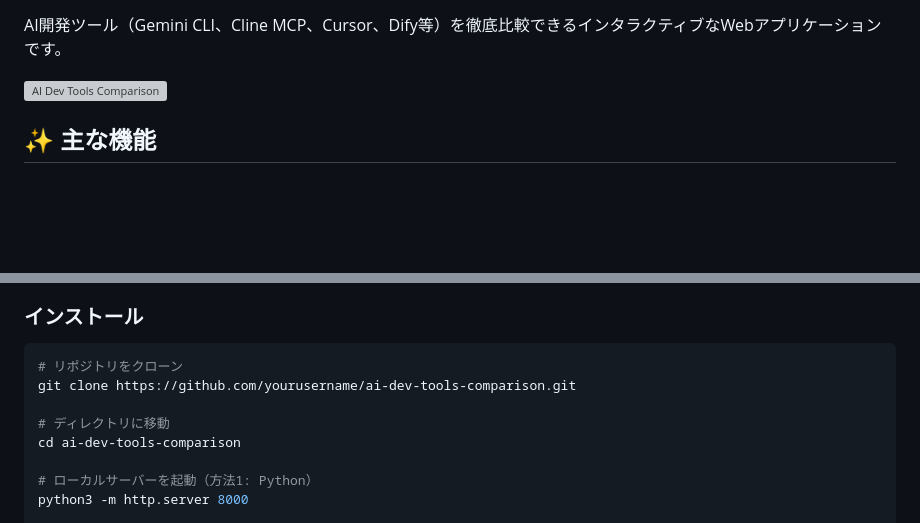
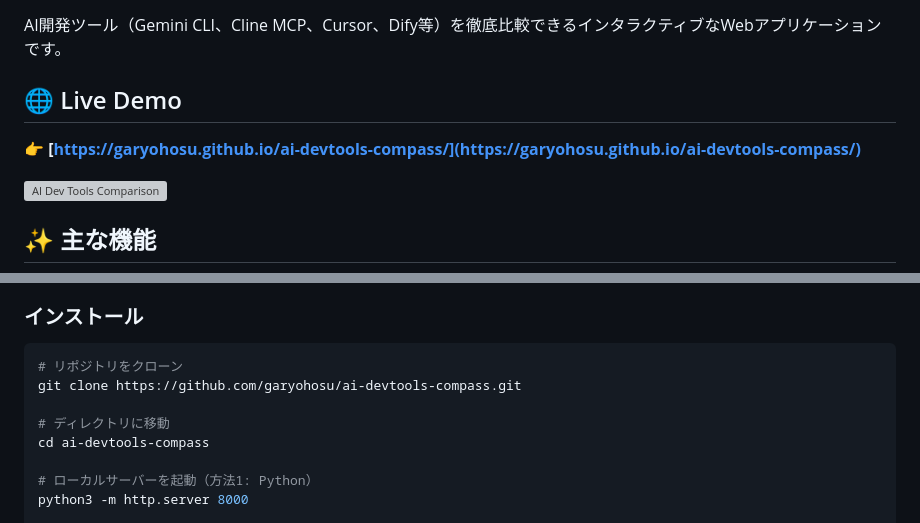
Before and after one commit to garyohosu/ai-devtools-compass, a Markdown page: README.md, 2 parts joined by grey strips. GitHub-like rendering; blank space fills up the shorter version; grey boxes are pictures that could not be loaded.

Commit message:
docs: README更新とデプロイメントガイド追加
- GitHub Pages公開URL追加
- リポジトリリンク修正
- DEPLOYMENT.md追加（GitHub Pages設定手順）
- バッジ追加

````diff
--- a/README.md
+++ b/README.md
@@ -5,5 +6,9 @@
 
 AI開発ツール（Gemini CLI、Cline MCP、Cursor、Dify等）を徹底比較できるインタラクティブなWebアプリケーションです。
+
+## 🌐 Live Demo
+
+**👉 [https://garyohosu.github.io/ai-devtools-compass/](https://garyohosu.github.io/ai-devtools-compass/)**
 
 ![AI Dev Tools Comparison](https://via.placeholder.com/800x400?text=AI+Dev+Tools+Comparison)
 
@@ -55,10 +60,10 @@ AI開発ツール（Gemini CLI、Cline MCP、Cursor、Dify等）を徹底比較
 
 ```bash
 # リポジトリをクローン
-git clone https://github.com/yourusername/ai-dev-tools-comparison.git
+git clone https://github.com/garyohosu/ai-devtools-compass.git
 
 # ディレクトリに移動
-cd ai-dev-tools-comparison
+cd ai-devtools-compass
 
 # ローカルサーバーを起動（方法1: Python）
 python3 -m http.server 8000
````
Also changed, not shown: other parts of README.md (+2 -1 lines), DEPLOYMENT.md (added, +215 -0 lines).
